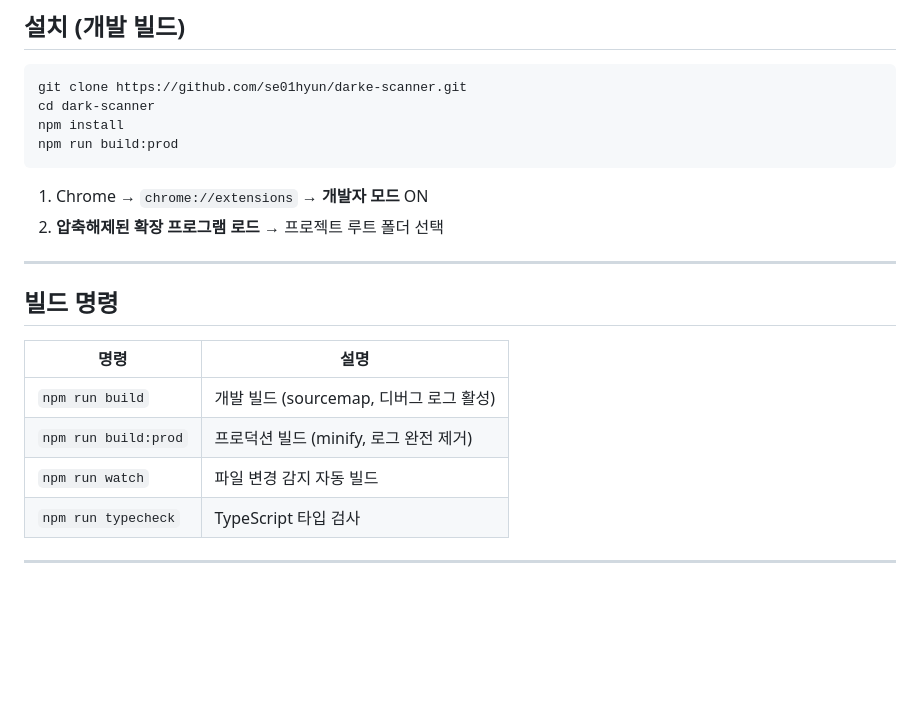
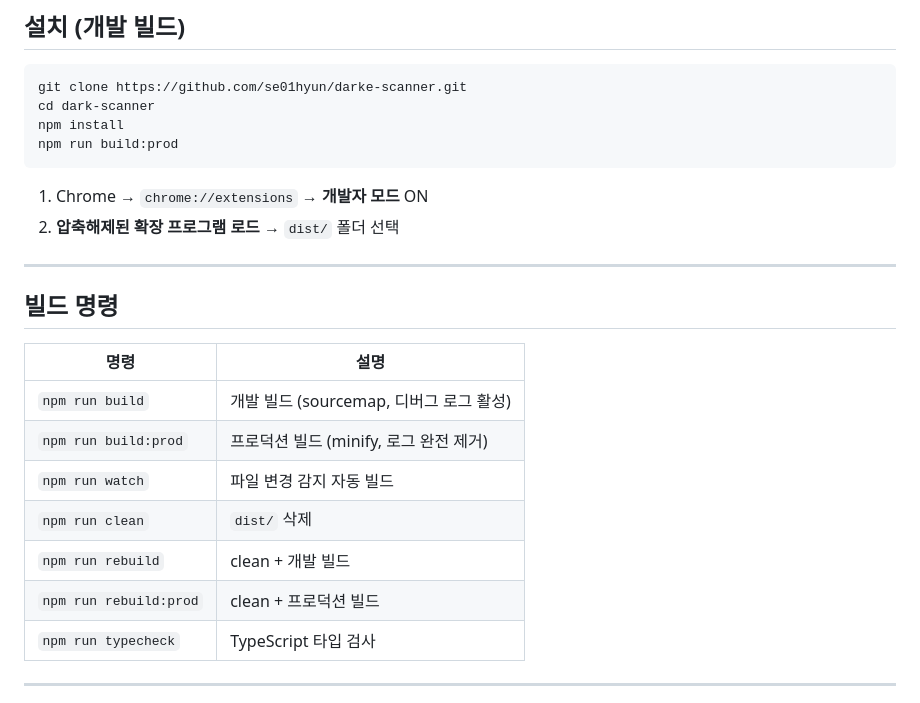
Before and after one commit to se01hyun/darke-scanner, a Markdown page: README.md, the part around the change. Drawn GitHub-style; blank space fills up the shorter version.

Commit message:
docs: README 설치 경로 및 빌드 명령 목록 최신화 - 빌드 명령 표에 clean, rebuild, rebuild:prod 추가 - 확장 프로그램 로드 경로: 프로젝트 루트 → dist/

````diff
--- a/README.md
+++ b/README.md
@@ -90,7 +90,7 @@ npm run build:prod
 ```
 
 1. Chrome → `chrome://extensions` → **개발자 모드** ON
-2. **압축해제된 확장 프로그램 로드** → 프로젝트 루트 폴더 선택
+2. **압축해제된 확장 프로그램 로드** → `dist/` 폴더 선택
 
 ---
 
@@ -101,6 +101,9 @@ npm run build:prod
 | `npm run build` | 개발 빌드 (sourcemap, 디버그 로그 활성) |
 | `npm run build:prod` | 프로덕션 빌드 (minify, 로그 완전 제거) |
 | `npm run watch` | 파일 변경 감지 자동 빌드 |
+| `npm run clean` | `dist/` 삭제 |
+| `npm run rebuild` | clean + 개발 빌드 |
+| `npm run rebuild:prod` | clean + 프로덕션 빌드 |
 | `npm run typecheck` | TypeScript 타입 검사 |
 
 ---
````
